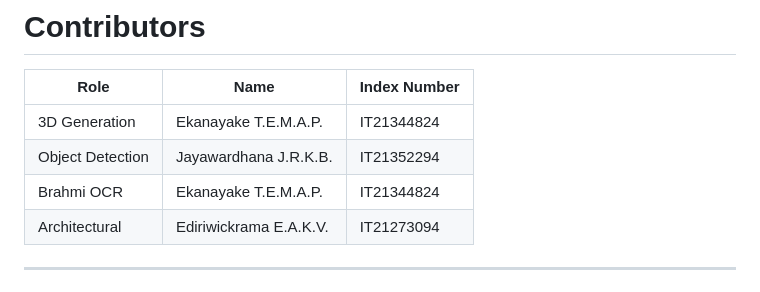
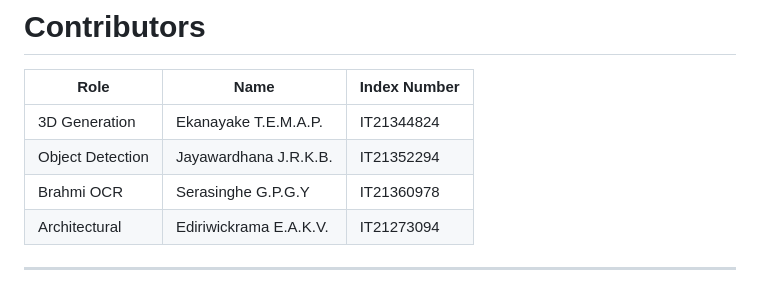
Before and after one commit to IT21344824/RP, a Markdown page: README.md, the part around the change. Drawn GitHub-style.

```diff
--- a/README.md
+++ b/README.md
@@ -133,7 +133,7 @@ The project involves developing a mobile application to scan and extract histori
 |-----------------|---------------------------|--------------|
 | 3D Generation   |  Ekanayake T.E.M.A.P.     | IT21344824   |
 | Object Detection| Jayawardhana J.R.K.B.     | IT21352294   |
-| Brahmi OCR      | Ekanayake T.E.M.A.P.      | IT21344824   |
+| Brahmi OCR      | Serasinghe G.P.G.Y        | IT21360978   |
 | Architectural   | Ediriwickrama E.A.K.V.    | IT21273094   |
 
 ---
```
